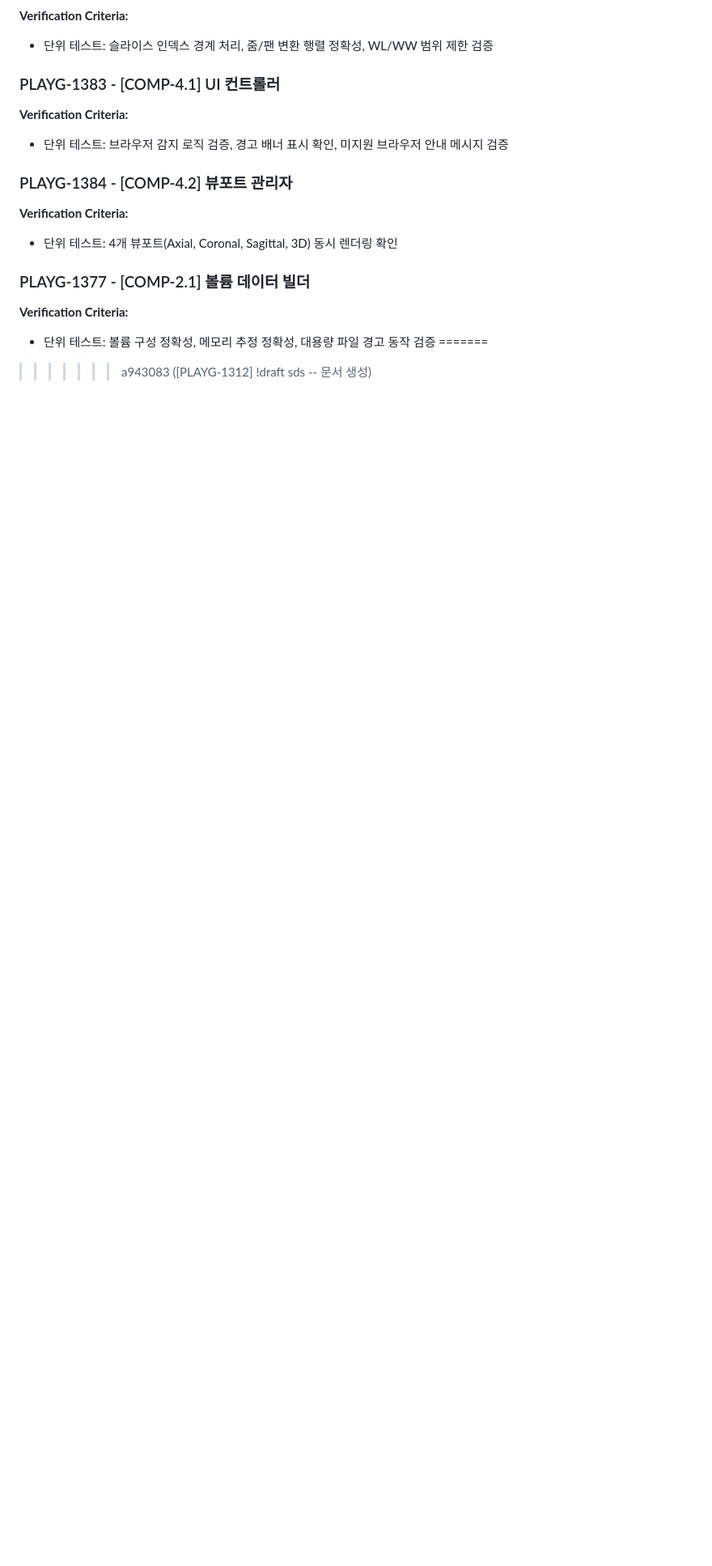
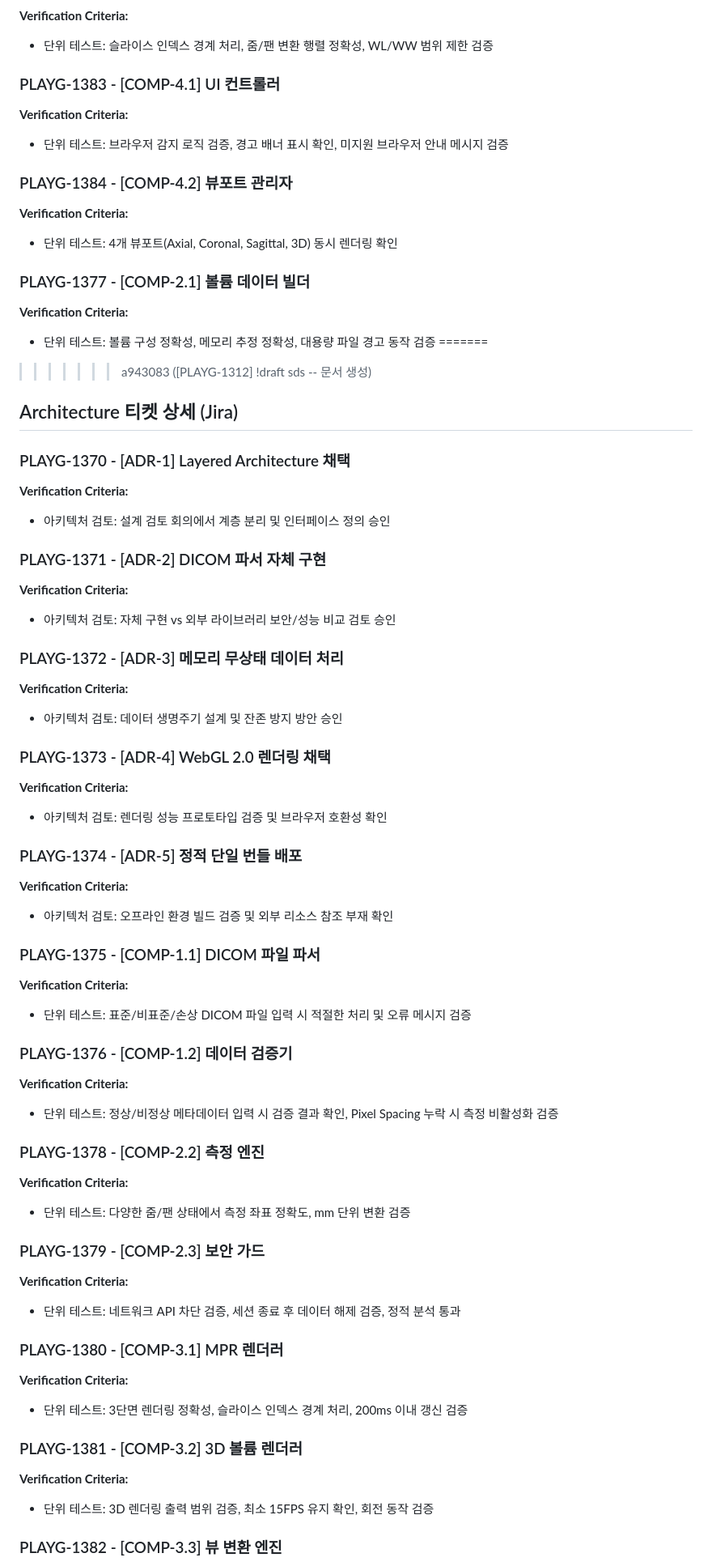
Before and after one commit to hk-neo/playGround, a Markdown page: docs/artifacts/_draft_context.md, the part around one of its changes. Shown at 81% size. GitHub-like rendering; blank space fills up the shorter version.

Commit message:
[PLAYG-1312] !draft sds -- 문서 생성

```diff
--- a/docs/artifacts/_draft_context.md
+++ b/docs/artifacts/_draft_context.md
@@ -2580,3 +2580,62 @@ ISO 14971:2019에 따른 통제 조치 우선순위(본질적 안전 설계 >
 =======
 >>>>>>> a943083 ([PLAYG-1312] !draft sds -- 문서 생성)
 
+## Architecture 티켓 상세 (Jira)
+
+### PLAYG-1370 - [ADR-1] Layered Architecture 채택
+
+**Verification Criteria:**
+- 아키텍처 검토: 설계 검토 회의에서 계층 분리 및 인터페이스 정의 승인
+
+### PLAYG-1371 - [ADR-2] DICOM 파서 자체 구현
+
+**Verification Criteria:**
+- 아키텍처 검토: 자체 구현 vs 외부 라이브러리 보안/성능 비교 검토 승인
+
+### PLAYG-1372 - [ADR-3] 메모리 무상태 데이터 처리
+
+**Verification Criteria:**
+- 아키텍처 검토: 데이터 생명주기 설계 및 잔존 방지 방안 승인
+
+### PLAYG-1373 - [ADR-4] WebGL 2.0 렌더링 채택
+
+**Verification Criteria:**
+- 아키텍처 검토: 렌더링 성능 프로토타입 검증 및 브라우저 호환성 확인
+
+### PLAYG-1374 - [ADR-5] 정적 단일 번들 배포
+
+**Verification Criteria:**
+- 아키텍처 검토: 오프라인 환경 빌드 검증 및 외부 리소스 참조 부재 확인
+
+### PLAYG-1375 - [COMP-1.1] DICOM 파일 파서
+
+**Verification Criteria:**
+- 단위 테스트: 표준/비표준/손상 DICOM 파일 입력 시 적절한 처리 및 오류 메시지 검증
+
+### PLAYG-1376 - [COMP-1.2] 데이터 검증기
+
+**Verification Criteria:**
+- 단위 테스트: 정상/비정상 메타데이터 입력 시 검증 결과 확인, Pixel Spacing 누락 시 측정 비활성화 검증
+
+### PLAYG-1378 - [COMP-2.2] 측정 엔진
+
+**Verification Criteria:**
+- 단위 테스트: 다양한 줌/팬 상태에서 측정 좌표 정확도, mm 단위 변환 검증
+
+### PLAYG-1379 - [COMP-2.3] 보안 가드
+
+**Verification Criteria:**
+- 단위 테스트: 네트워크 API 차단 검증, 세션 종료 후 데이터 해제 검증, 정적 분석 통과
+
+### PLAYG-1380 - [COMP-3.1] MPR 렌더러
+
+**Verification Criteria:**
+- 단위 테스트: 3단면 렌더링 정확성, 슬라이스 인덱스 경계 처리, 200ms 이내 갱신 검증
+
+### PLAYG-1381 - [COMP-3.2] 3D 볼륨 렌더러
+
+**Verification Criteria:**
+- 단위 테스트: 3D 렌더링 출력 범위 검증, 최소 15FPS 유지 확인, 회전 동작 검증
+
+### PLAYG-1382 - [COMP-3.3] 뷰 변환 엔진
+
```
Also changed, not shown: other parts of docs/artifacts/_draft_context.md (+18 -0 lines).
